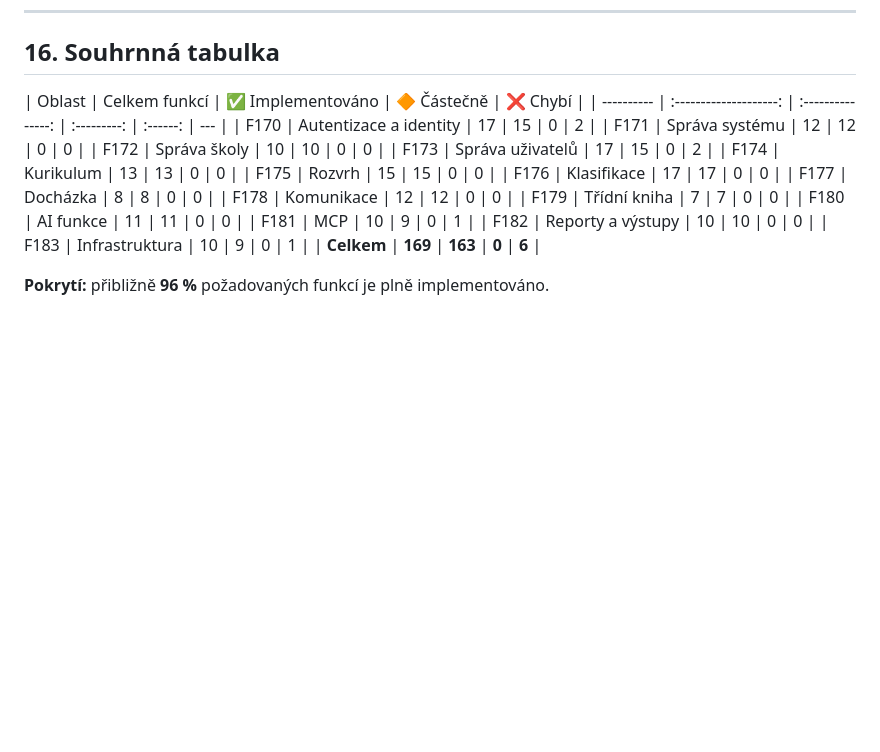
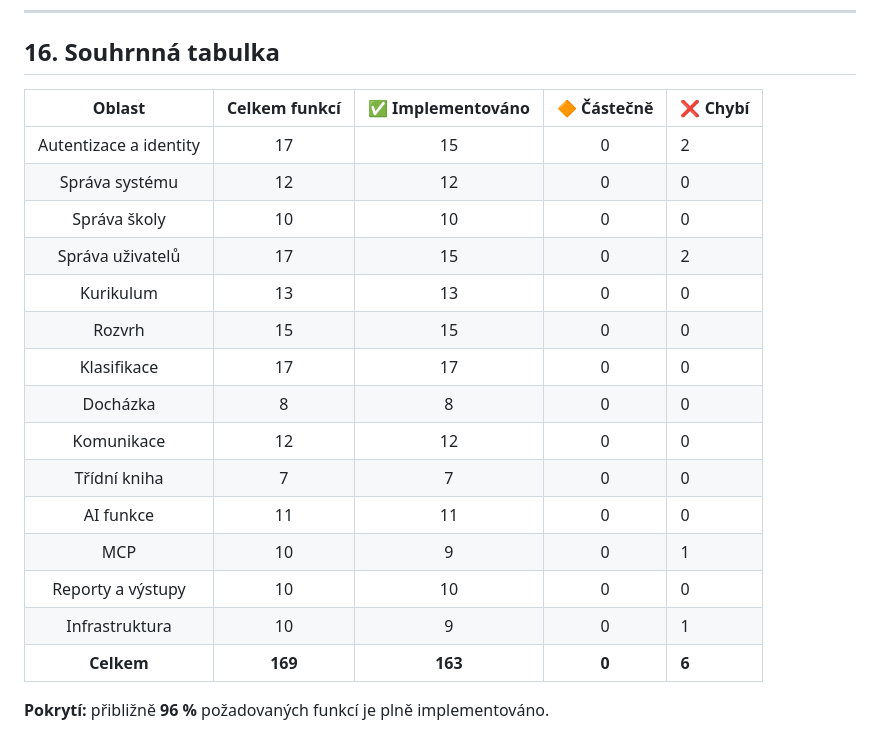
Before and after one commit to edustack-is/edustack-is-sandbox, a Markdown page: docs/funkcni-analyza.md, the part around one of its changes. Drawn GitHub-style; blank space fills up the shorter version.

```diff
--- a/docs/funkcni-analyza.md
+++ b/docs/funkcni-analyza.md
@@ -303,22 +305,22 @@ Tato analýza mapuje funkce, které by měl obsahovat moderní školní informa
 
 ## 16. Souhrnná tabulka
 
-| Oblast     |     Celkem funkcí      | ✅ Implementováno | 🔶 Částečně | ❌ Chybí |
-| ---------- | :--------------------: | :---------------: | :---------: | :------: | --- |
-| F170       | Autentizace a identity |        17         |     15      |    0     | 2   |
-| F171       |     Správa systému     |        12         |     12      |    0     | 0   |
-| F172       |      Správa školy      |        10         |     10      |    0     | 0   |
-| F173       |    Správa uživatelů    |        17         |     15      |    0     | 2   |
-| F174       |       Kurikulum        |        13         |     13      |    0     | 0   |
-| F175       |         Rozvrh         |        15         |     15      |    0     | 0   |
-| F176       |      Klasifikace       |        17         |     17      |    0     | 0   |
-| F177       |        Docházka        |         8         |      8      |    0     | 0   |
-| F178       |       Komunikace       |        12         |     12      |    0     | 0   |
-| F179       |      Třídní kniha      |         7         |      7      |    0     | 0   |
-| F180       |       AI funkce        |        11         |     11      |    0     | 0   |
-| F181       |          MCP           |        10         |      9      |    0     | 1   |
-| F182       |   Reporty a výstupy    |        10         |     10      |    0     | 0   |
-| F183       |     Infrastruktura     |        10         |      9      |    0     | 1   |
-| **Celkem** |        **169**         |      **163**      |    **0**    |  **6**   |
+|         Oblast         | Celkem funkcí | ✅ Implementováno | 🔶 Částečně | ❌ Chybí |
+| :--------------------: | :-----------: | :---------------: | :---------: | -------- |
+| Autentizace a identity |      17       |        15         |      0      | 2        |
+|     Správa systému     |      12       |        12         |      0      | 0        |
+|      Správa školy      |      10       |        10         |      0      | 0        |
+|    Správa uživatelů    |      17       |        15         |      0      | 2        |
+|       Kurikulum        |      13       |        13         |      0      | 0        |
+|         Rozvrh         |      15       |        15         |      0      | 0        |
+|      Klasifikace       |      17       |        17         |      0      | 0        |
+|        Docházka        |       8       |         8         |      0      | 0        |
+|       Komunikace       |      12       |        12         |      0      | 0        |
+|      Třídní kniha      |       7       |         7         |      0      | 0        |
+|       AI funkce        |      11       |        11         |      0      | 0        |
+|          MCP           |      10       |         9         |      0      | 1        |
+|   Reporty a výstupy    |      10       |        10         |      0      | 0        |
+|     Infrastruktura     |      10       |         9         |      0      | 1        |
+|       **Celkem**       |    **169**    |      **163**      |    **0**    | **6**    |
 
 **Pokrytí:** přibližně **96 %** požadovaných funkcí je plně implementováno.
```
Also changed, not shown: other parts of docs/funkcni-analyza.md (+3 -1 lines).
